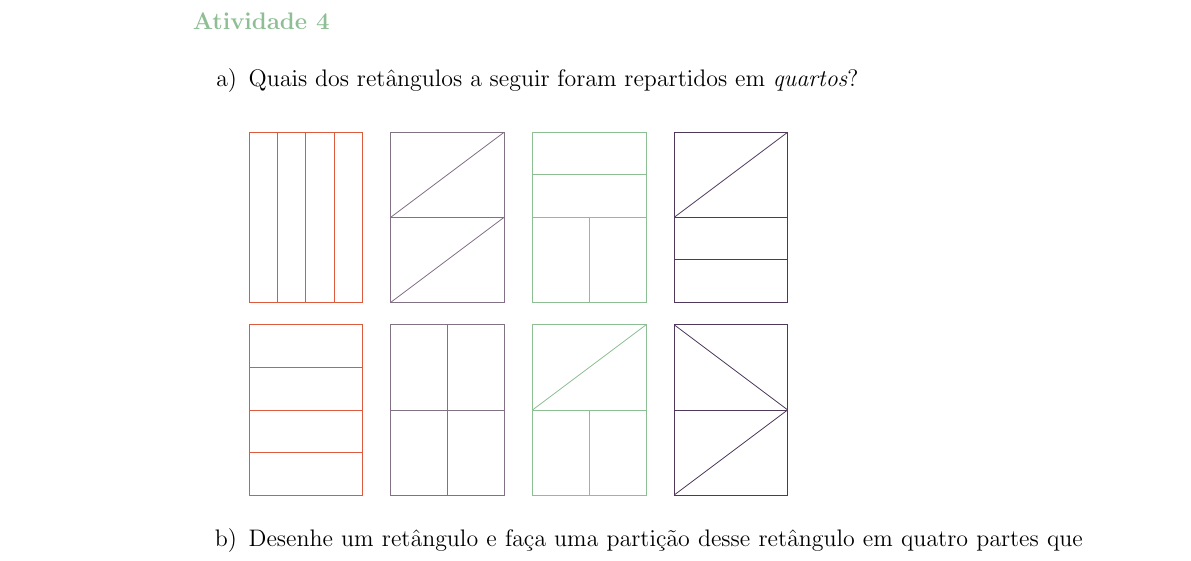
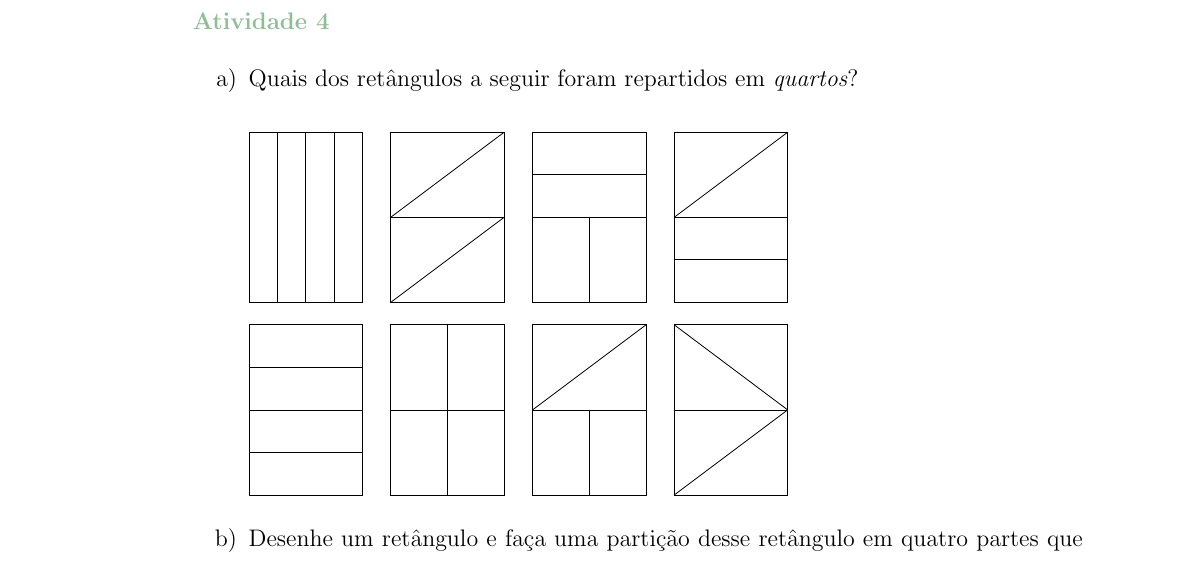
Before and after one commit to simas0/fracoes_livro_piloto, a LaTeX book (Latex/cap1_aluno.tex, which reads Latex/template.sty): part of page 7 of 16, cut so that both start at the same text. Compiled offline with pdfLaTeX.

Commit message:
Changes in figures

```diff
--- a/Latex/cap1_aluno.tex
+++ b/Latex/cap1_aluno.tex
@@ -124,41 +124,41 @@ Por exemplo,
  %\vspace{0.2cm}
 
  \begin{tikzpicture}[scale=5]
-  \draw[attention] (0,0) rectangle (1,6);
-  \draw[attention] (1,0) rectangle (2,6);
-  \draw[attention] (2,0) rectangle (3,6);
-  \draw[attention] (3,0) rectangle (4,6);
-  \draw[common] (5,0) rectangle (9,3);
-  \draw[common] (5,0) rectangle (9,6);
-  \draw[common] (5,0) -- (9,3);
-  \draw[common] (5,3) -- (9,6);
-  \draw[special] (10,0) rectangle (14,3);
-  \draw[special] (10,3) rectangle (14,6);
-  \draw[special] (12,0) -- (12,3);
-  \draw[special] (10,4.5) -- (14,4.5);
-  \draw[dark] (15,0) rectangle (19,3);
-  \draw[dark] (15,3) rectangle (19,6);
-  \draw[dark] (15,1.5) -- (19,1.5);
-  \draw[dark] (15,3) -- (19,6);
+  \draw (0,0) rectangle (1,6);
+  \draw (1,0) rectangle (2,6);
+  \draw (2,0) rectangle (3,6);
+  \draw (3,0) rectangle (4,6);
+  \draw (5,0) rectangle (9,3);
+  \draw (5,0) rectangle (9,6);
+  \draw (5,0) -- (9,3);
+  \draw (5,3) -- (9,6);
+  \draw (10,0) rectangle (14,3);
+  \draw (10,3) rectangle (14,6);
+  \draw (12,0) -- (12,3);
+  \draw (10,4.5) -- (14,4.5);
+  \draw (15,0) rectangle (19,3);
+  \draw (15,3) rectangle (19,6);
+  \draw (15,1.5) -- (19,1.5);
+  \draw (15,3) -- (19,6);
 \end{tikzpicture}
 \vspace{0.2cm}
 
 \begin{tikzpicture}[scale=5]
-  \draw[attention] (0,0) rectangle (4,1.5);
-  \draw[attention] (0,1.5) rectangle (4,3);
-  \draw[attention] (0,3) rectangle (4,4.5);
-  \draw[attention] (0,4.5) rectangle (4,6);
-  \draw[common] (5,0) rectangle (9,3);
-  \draw[common] (5,0) rectangle (9,6);
-  \draw[common] (7,0) -- (7,6);
-  \draw[special] (10,0) rectangle (14,3);
-  \draw[special] (10,3) rectangle (14,6);
-  \draw[special] (12,0) -- (12,3);
-  \draw[special] (10,3) -- (14,6);
-  \draw[dark] (15,0) rectangle (19,3);
-  \draw[dark] (15,3) rectangle (19,6);
-  \draw[dark] (15,0) -- (19,3);
-  \draw[dark] (19,3) -- (15,6);
+  \draw (0,0) rectangle (4,1.5);
+  \draw (0,1.5) rectangle (4,3);
+  \draw (0,3) rectangle (4,4.5);
+  \draw (0,4.5) rectangle (4,6);
+  \draw (5,0) rectangle (9,3);
+  \draw (5,0) rectangle (9,6);
+  \draw (7,0) -- (7,6);
+  \draw (10,0) rectangle (14,3);
+  \draw (10,3) rectangle (14,6);
+  \draw (12,0) -- (12,3);
+  \draw (10,3) -- (14,6);
+  \draw (15,0) rectangle (19,3);
+  \draw (15,3) rectangle (19,6);
+  \draw (15,0) -- (19,3);
+  \draw (19,3) -- (15,6);
 \end{tikzpicture}
 
   \item     Desenhe um retângulo e faça uma partição desse retângulo em quatro partes que não sejam todas quartos.
--- a/Latex/template.sty
+++ b/Latex/template.sty
@@ -135,8 +135,7 @@ footskip=.7in
 % documentation abaout chaptermark, markboth, etc. https://www.ntg.nl/maps/16/29.pdf
 
 % Section mark
-\renewcommand{\sectionmark}[1]{\markright{\ #1}{}} % Sections not in uppercase, not numbered
-
+%\renewcommand{\sectionmark}[1]{\markright{#1}} % Sections not in uppercase, not numbered
 
 % Footers
 \fancyfoot[C]{%
```
